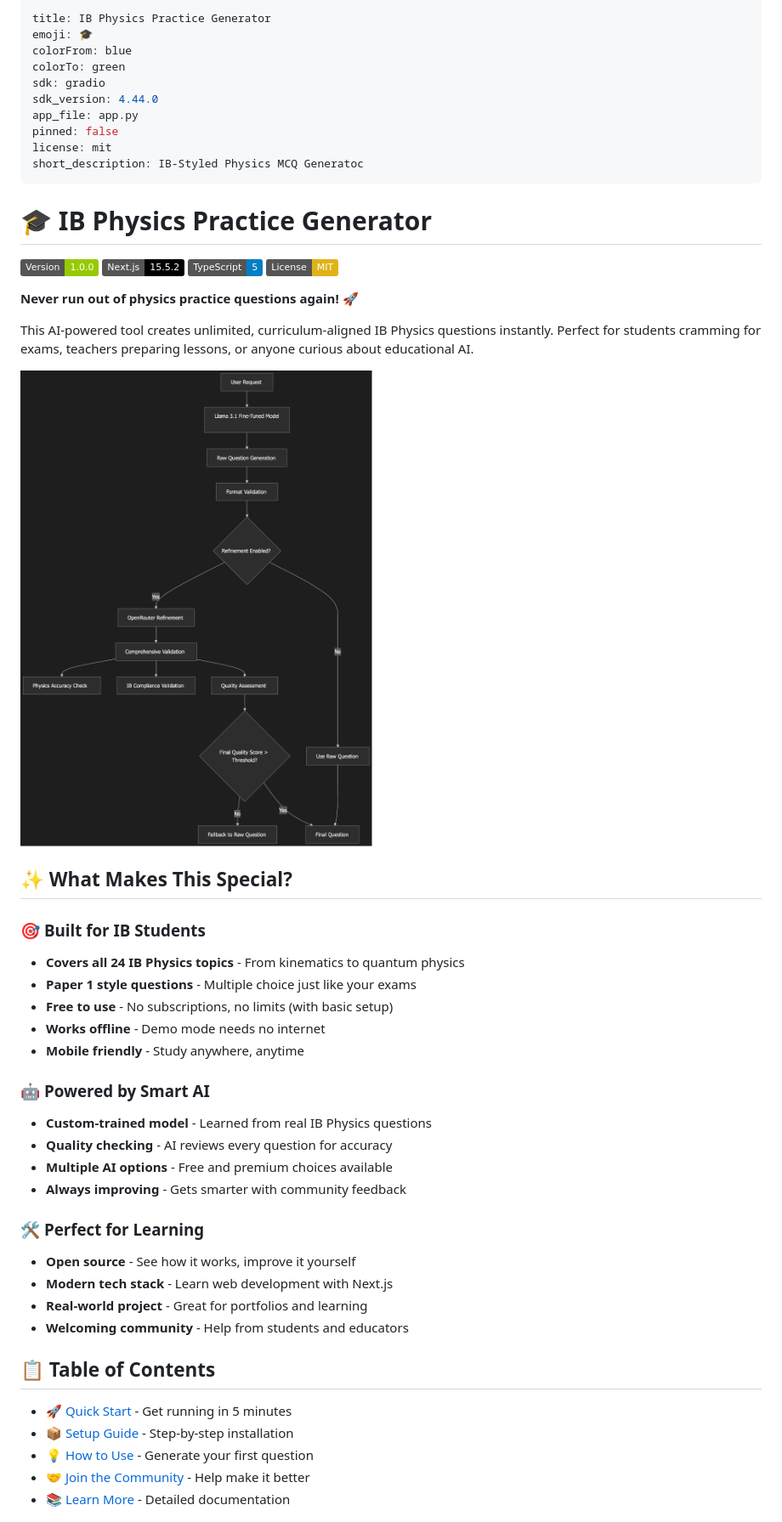
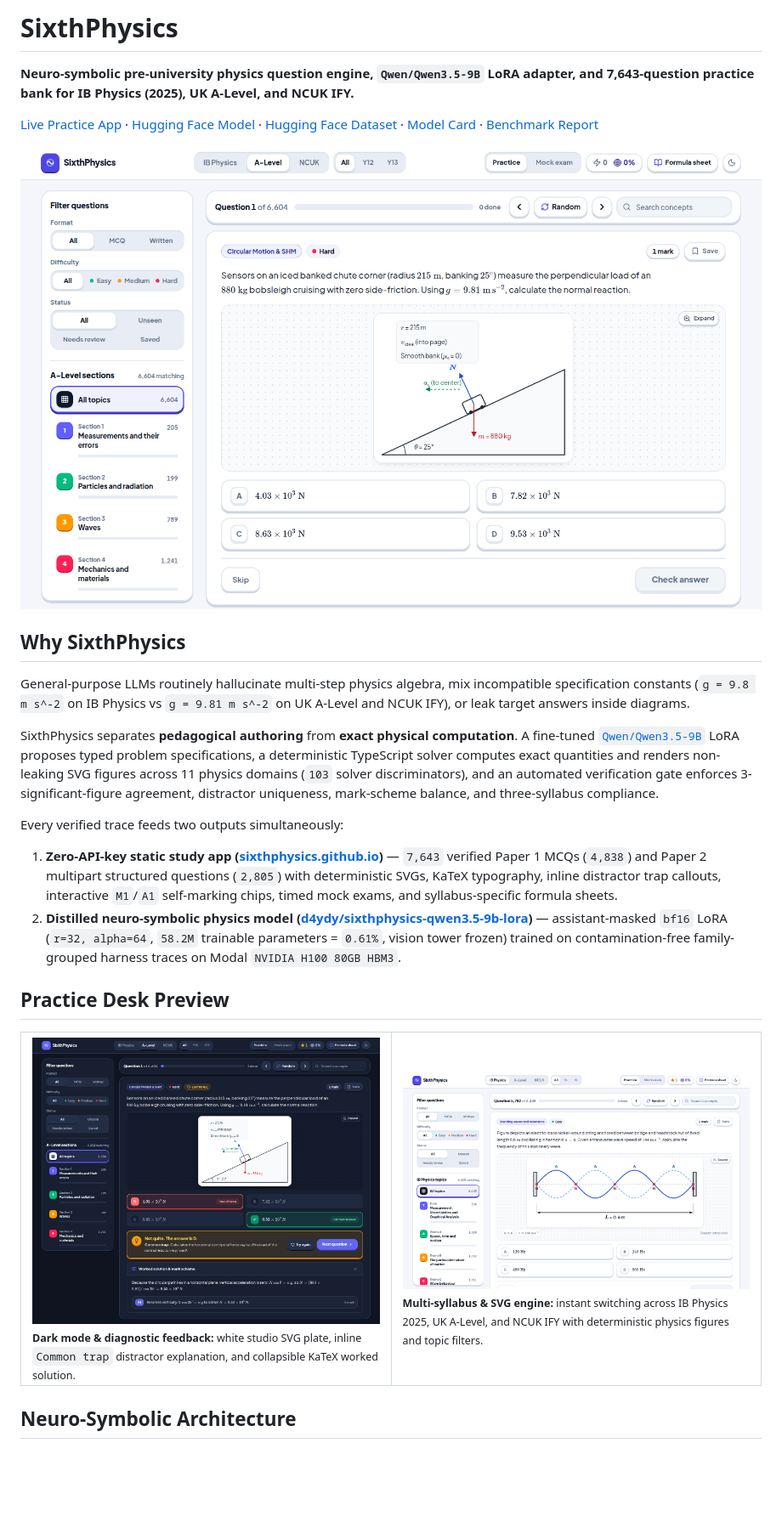
Before and after one commit to melonwer/ibphysiq, a Markdown page: README.md, the part around one of its changes. Shown at 85% size. GitHub-like rendering; pictures changed too: docs/assets/mcq-trap-dark.png (added), docs/assets/practice-light.png (added), docs/assets/standing-wave-ib-light.png (added); badges without logos; blank space fills up the shorter version.

Commit message:
docs: add flagship SixthPhysics README, UI screenshots, and live release links

```diff
--- a/README.md
+++ b/README.md
@@ -1,55 +1,38 @@
----
-title: IB Physics Practice Generator
-emoji: 🎓
-colorFrom: blue
-colorTo: green
-sdk: gradio
-sdk_version: 4.44.0
-app_file: app.py
-pinned: false
-license: mit
-short_description: IB-Styled Physics MCQ Generatoc
----
+# SixthPhysics
 
-# 🎓 IB Physics Practice Generator
+**Neuro-symbolic pre-university physics question engine, `Qwen/Qwen3.5-9B` LoRA adapter, and 7,643-question practice bank for IB Physics (2025), UK A-Level, and NCUK IFY.**
 
-[![Version](https://img.shields.io/badge/Version-1.0.0-green.svg)](RELEASE_NOTES.md)
-[![Next.js](https://img.shields.io/badge/Next.js-15.5.2-black)](https://nextjs.org/)
-[![TypeScript](https://img.shields.io/badge/TypeScript-5-blue)](https://www.typescriptlang.org/)
-[![License: MIT](https://img.shields.io/badge/License-MIT-yellow.svg)](LICENSE.md)
+[Live Practice App](https://sixthphysics.github.io) · [Hugging Face Model](https://huggingface.co/d4ydy/sixthphysics-qwen3.5-9b-lora) · [Hugging Face Dataset](https://huggingface.co/datasets/d4ydy/sixthphysics-bench-and-bank) · [Model Card](docs/QWEN35_MODEL_CARD.md) · [Benchmark Report](docs/UCAS_AND_BENCHMARK_REPORT.md)
 
-**Never run out of physics practice questions again!** 🚀
+![SixthPhysics light mode practice desk showing a banked-curve bobsleigh question with deterministic SVG physics diagram and KaTeX options](docs/assets/practice-light.png)
 
-This AI-powered tool creates unlimited, curriculum-aligned IB Physics questions instantly. Perfect for students cramming for exams, teachers preparing lessons, or anyone curious about educational AI.
+## Why SixthPhysics
 
-![pipeline](pipeline.png)
+General-purpose LLMs routinely hallucinate multi-step physics algebra, mix incompatible specification constants (`g = 9.8 m s^-2` on IB Physics vs `g = 9.81 m s^-2` on UK A-Level and NCUK IFY), or leak target answers inside diagrams.
 
-## ✨ What Makes This Special?
+SixthPhysics separates **pedagogical authoring** from **exact physical computation**. A fine-tuned [`Qwen/Qwen3.5-9B`](https://huggingface.co/d4ydy/sixthphysics-qwen3.5-9b-lora) LoRA proposes typed problem specifications, a deterministic TypeScript solver computes exact quantities and renders non-leaking SVG figures across 11 physics domains (`103` solver discriminators), and an automated verification gate enforces 3-significant-figure agreement, distractor uniqueness, mark-scheme balance, and three-syllabus compliance.
 
-### 🎯 **Built for IB Students**
-- **Covers all 24 IB Physics topics** - From kinematics to quantum physics
-- **Paper 1 style questions** - Multiple choice just like your exams
-- **Free to use** - No subscriptions, no limits (with basic setup)
-- **Works offline** - Demo mode needs no internet
-- **Mobile friendly** - Study anywhere, anytime
+Every verified trace feeds two outputs simultaneously:
 
-### 🤖 **Powered by Smart AI**
-- **Custom-trained model** - Learned from real IB Physics questions
-- **Quality checking** - AI reviews every question for accuracy
-- **Multiple AI options** - Free and premium choices available
-- **Always improving** - Gets smarter with community feedback
+1. **Zero-API-key static study app ([sixthphysics.github.io](https://sixthphysics.github.io))** — `7,643` verified Paper 1 MCQs (`4,838`) and Paper 2 multipart structured questions (`2,805`) with deterministic SVGs, KaTeX typography, inline distractor trap callouts, interactive `M1`/`A1` self-marking chips, timed mock exams, and syllabus-specific formula sheets.
+2. **Distilled neuro-symbolic physics model ([d4ydy/sixthphysics-qwen3.5-9b-lora](https://huggingface.co/d4ydy/sixthphysics-qwen3.5-9b-lora))** — assistant-masked `bf16` LoRA (`r=32, alpha=64`, `58.2M` trainable parameters = `0.61%`, vision tower frozen) trained on contamination-free family-grouped harness traces on Modal `NVIDIA H100 80GB HBM3`.
 
-### 🛠️ **Perfect for Learning**
-- **Open source** - See how it works, improve it yourself
-- **Modern tech stack** - Learn web development with Next.js
-- **Real-world project** - Great for portfolios and learning
-- **Welcoming community** - Help from students and educators
+## Practice Desk Preview
 
-## 📋 Table of Contents
+<table>
+  <tr>
+    <td width="50%">
+      <img src="docs/assets/mcq-trap-dark.png" alt="Dark mode MCQ feedback showing wrong answer common-trap callout, correct option, and KaTeX worked solution with A1 mark scheme" />
+      <br />
+      <sub><b>Dark mode & diagnostic feedback:</b> white studio SVG plate, inline <code>Common trap</code> distractor explanation, and collapsible KaTeX worked solution.</sub>
+    </td>
+    <td width="50%">
+      <img src="docs/assets/standing-wave-ib-light.png" alt="IB Physics 2025 mode showing 6,448 matching questions and a deterministic standing-wave harmonic SVG diagram" />
+      <br />
+      <sub><b>Multi-syllabus & SVG engine:</b> instant switching across IB Physics 2025, UK A-Level, and NCUK IFY with deterministic physics figures and topic filters.</sub>
+    </td>
+  </tr>
+</table>
 
-- [🚀 Quick Start](#-quick-start) - Get running in 5 minutes
-- [📦 Setup Guide](#-setup-guide) - Step-by-step installation
-- [💡 How to Use](#-how-to-use) - Generate your first question
-- [🤝 Join the Community](#-join-the-community) - Help make it better
-- [📚 Learn More](#-learn-more) - Detailed documentation
+## Neuro-Symbolic Architecture
 
```
Also changed, not shown: other parts of README.md (+59 -128 lines), docs/QWEN35_MODEL_CARD.md (+5 -1 lines), docs/UCAS_AND_BENCHMARK_REPORT.md (+1 -0 lines).
